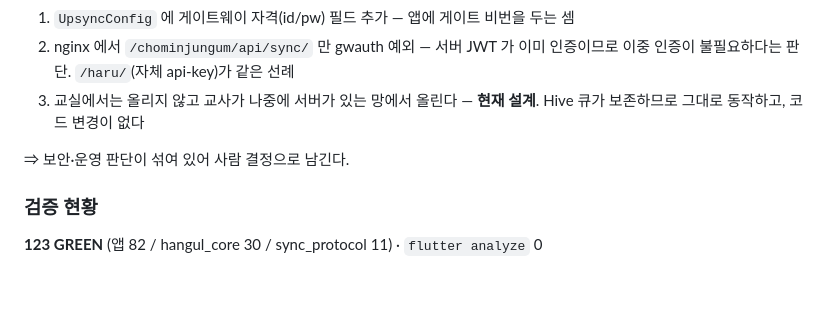
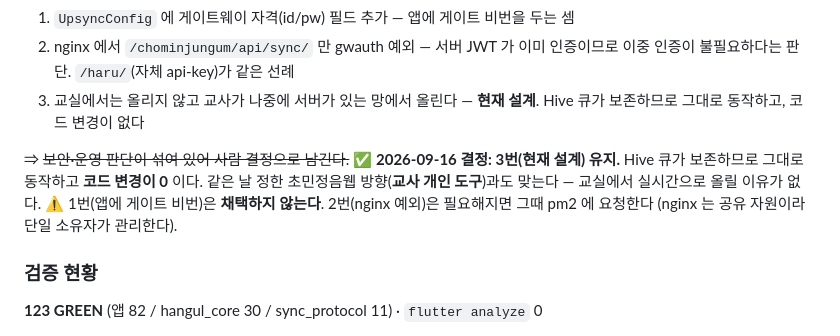
Before and after one commit to LucestDail/chominjungum, a Markdown page: PLAN.md, the part around the change. GitHub-like rendering; blank space fills up the shorter version.

Commit message:
docs(plan): 업싱크 경로 결정 — 현재 설계(교실 밖에서 올리기) 유지
2026-09-16 사용자 결정. 선택지 셋 중 3번.

Hive 큐가 보존하므로 그대로 동작하고 **코드 변경이 0** 이다. 같은 날 정한
초민정음웹 방향(교사 개인 도구)과도 맞는다 — 교실에서 실시간으로 올릴 이유가 없다.

⚠️ 1번(앱에 게이트 비번)은 채택하지 않는다. 2번(nginx 예외)은 필요해지면 그때
요청한다 — nginx 는 공유 자원이라 단일 소유자가 관리한다.

이로써 이 저장소의 "사람 결정 대기" 는 0건이다.

Co-Authored-By: Claude Opus 5 (1M context) <noreply@anthropic.com>

```diff
--- a/PLAN.md
+++ b/PLAN.md
@@ -443,7 +443,11 @@ HTTP Basic 을 요구하므로, 같은 헤더에 Bearer 를 실으면 Basic 이
 3. 교실에서는 올리지 않고 교사가 나중에 서버가 있는 망에서 올린다 — **현재 설계**.
    Hive 큐가 보존하므로 그대로 동작하고, 코드 변경이 없다
 
-⇒ 보안·운영 판단이 섞여 있어 사람 결정으로 남긴다.
+⇒ ~~보안·운영 판단이 섞여 있어 사람 결정으로 남긴다.~~
+✅ **2026-09-16 결정: 3번(현재 설계) 유지.** Hive 큐가 보존하므로 그대로 동작하고 **코드 변경이 0** 이다.
+같은 날 정한 초민정음웹 방향(**교사 개인 도구**)과도 맞는다 — 교실에서 실시간으로 올릴 이유가 없다.
+⚠️ 1번(앱에 게이트 비번)은 **채택하지 않는다**. 2번(nginx 예외)은 필요해지면 그때 pm2 에 요청한다
+(nginx 는 공유 자원이라 단일 소유자가 관리한다).
 
 ### 검증 현황
 
```
